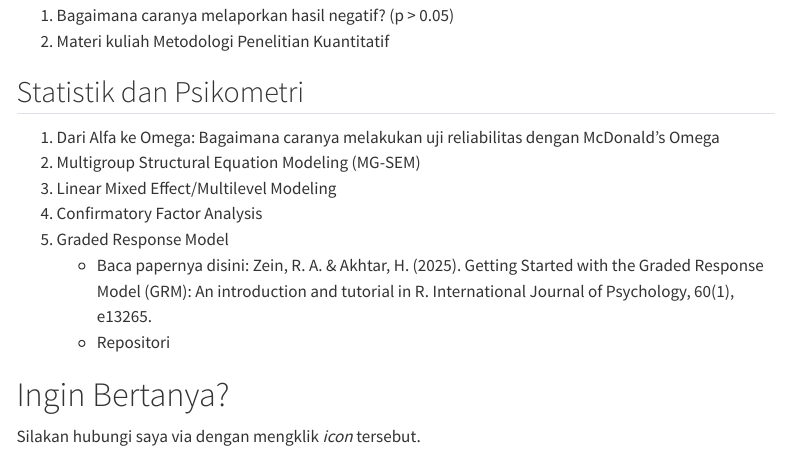
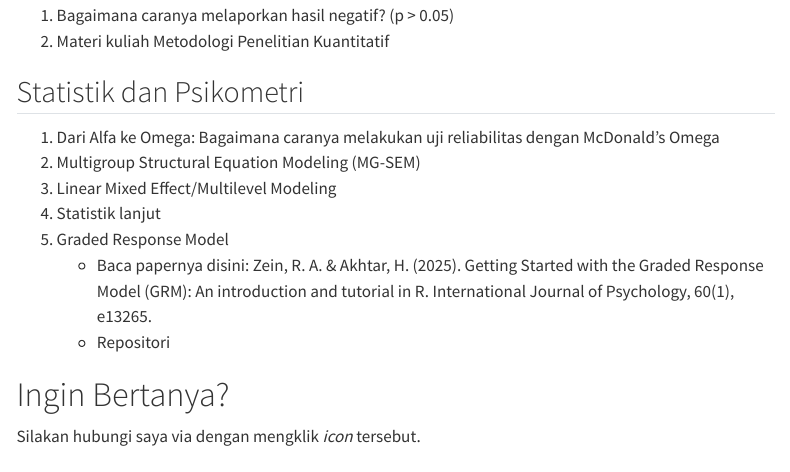
Before and after one commit to rameliaz/tutorial, a Quarto document (index.qmd): the page in a window 1100 px wide, from 340 px down. Rendered offline with R 4.5, knitr and Pandoc in place of Quarto, with nearby package versions; menus at the side of the page are left out.

Commit message:
adding statistik lanjut page

```diff
--- a/_quarto.yml
+++ b/_quarto.yml
@@ -26,7 +26,7 @@ website:
     location: navbar
     type: overlay
   page-footer:
-      left: "&#169; 2025 Rizqy Amelia Zein"
+      left: "&#169; 2026 Rizqy Amelia Zein"
       center: |
         <a class="link-dark me-1" href="https://github.com/rameliaz" title="github" target="_blank" rel="noopener">{{< iconify fa6-brands github >}}</a>
         <a class="link-dark me-1" href=mailto:ameliazein@gmail.com title="Email" target="_blank" rel="noopener">{{< iconify material-symbols:mail >}}</a>
--- a/index.qmd
+++ b/index.qmd
@@ -21,7 +21,7 @@ Berikut adalah tutorial yang tersedia:
 1. Dari Alfa ke Omega: Bagaimana caranya melakukan uji reliabilitas dengan McDonald's Omega [<i class="fas fa-external-link-alt"></i>](https://rameliaz.github.io/tutorial/omega.html)
 2. Multigroup Structural Equation Modeling (MG-SEM) [<i class="fas fa-external-link-alt"></i>](https://rameliaz.github.io/mg-sem-workshop/)
 3. Linear Mixed Effect/Multilevel Modeling [<i class="fas fa-external-link-alt"></i>](https://rameliaz.github.io/mlm-lme-workshop/)
-4. Confirmatory Factor Analysis [<i class="fas fa-external-link-alt"></i>](https://rameliaz.github.io/lvm-cfa/)
+4. Statistik lanjut [<i class="fas fa-external-link-alt"></i>](https://rameliaz.github.io/statistik/)
 5. Graded Response Model
     - Baca papernya disini: Zein, R. A. & Akhtar, H. (2025). Getting Started with the Graded Response Model (GRM): An introduction and tutorial in R. International Journal of Psychology, 60(1), e13265. [<i class="fas fa-external-link-alt"></i>](https://doi.org/10.1002/ijop.13265)
     - Repositori <i class="fab fa-github"></i> [<i class="fas fa-external-link-alt"></i>](https://github.com/rameliaz/grm-tutorial-paper)
```
Also changed, not shown: docs/search.json, 5 other files.
